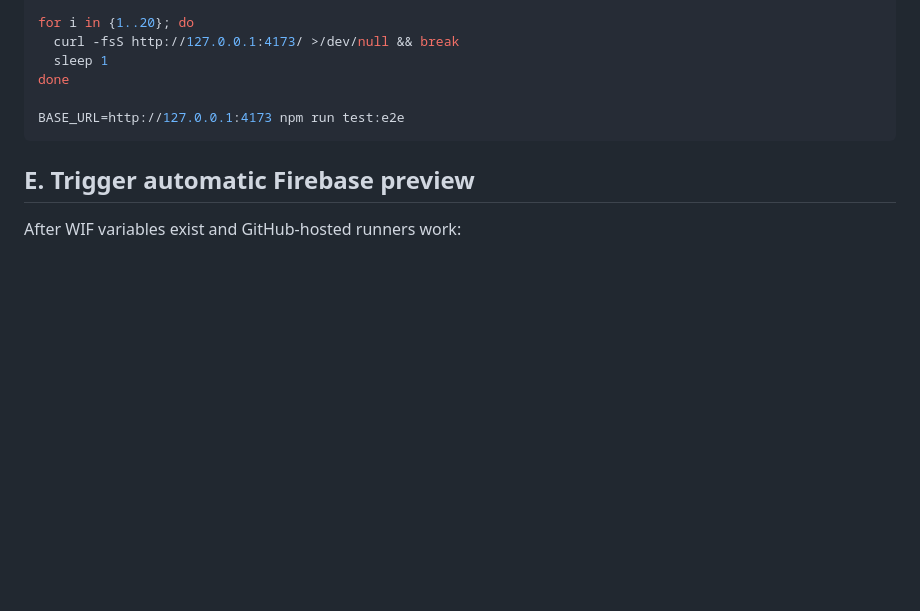
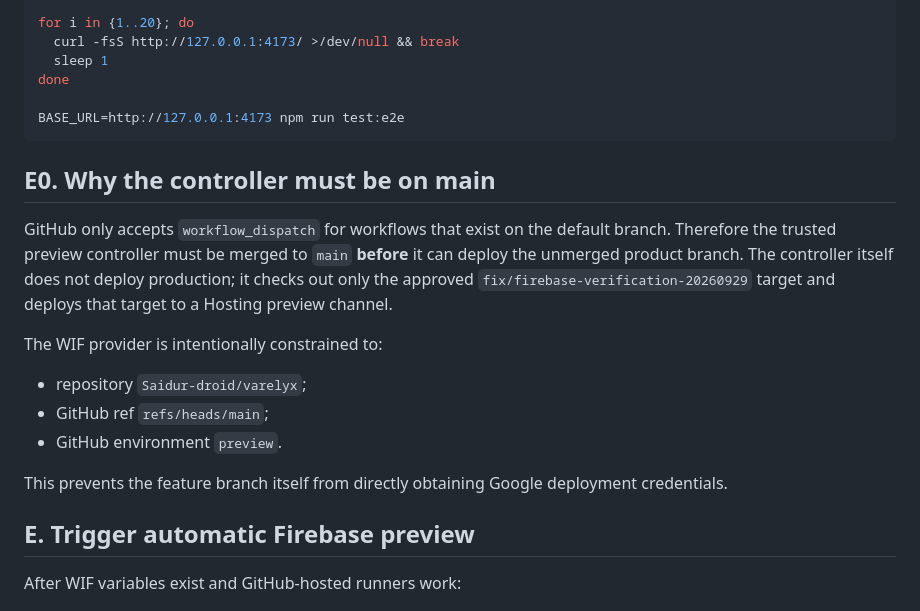
Before and after one commit to Saidur-droid/varelyx, a Markdown page: docs/CLOUD_CI_SETUP.md, the part around the change. Rendered like a GitHub page; blank space fills up the shorter version.

Commit message:
docs: harden default branch oidc trust

````diff
--- a/docs/CLOUD_CI_SETUP.md
+++ b/docs/CLOUD_CI_SETUP.md
@@ -123,6 +123,17 @@ done
 BASE_URL=http://127.0.0.1:4173 npm run test:e2e
 ```
 
+## E0. Why the controller must be on main
+
+GitHub only accepts `workflow_dispatch` for workflows that exist on the default branch. Therefore the trusted preview controller must be merged to `main` **before** it can deploy the unmerged product branch. The controller itself does not deploy production; it checks out only the approved `fix/firebase-verification-20260929` target and deploys that target to a Hosting preview channel.
+
+The WIF provider is intentionally constrained to:
+- repository `Saidur-droid/varelyx`;
+- GitHub ref `refs/heads/main`;
+- GitHub environment `preview`.
+
+This prevents the feature branch itself from directly obtaining Google deployment credentials.
+
 ## E. Trigger automatic Firebase preview
 
 After WIF variables exist and GitHub-hosted runners work:
````
